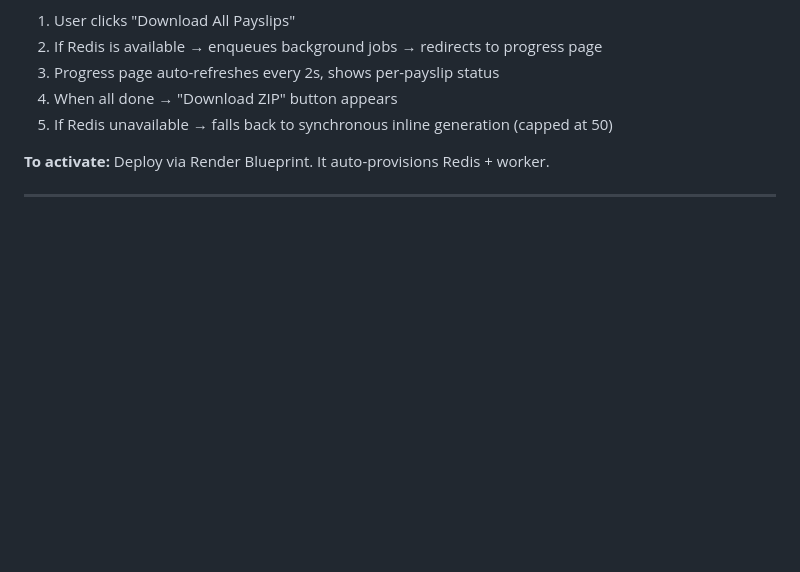
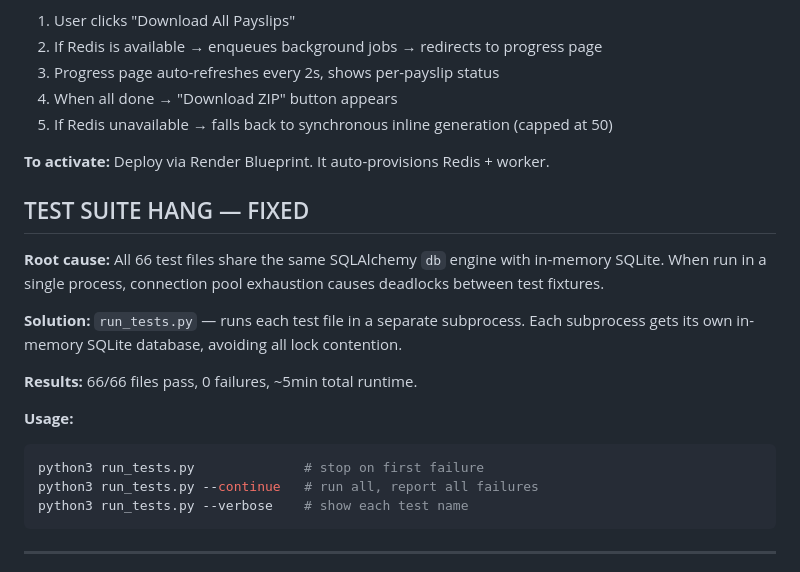
Before and after one commit to vouge2017/ethiopian_payroll_engine, a Markdown page: SESSION_SUMMARY_2026-08-03.md, the part around one of its changes. Drawn GitHub-style; blank space fills up the shorter version.

Commit message:
docs: session summary updated — test suite hang fixed

````diff
--- a/SESSION_SUMMARY_2026-08-03.md
+++ b/SESSION_SUMMARY_2026-08-03.md
@@ -155,5 +155,20 @@ Reviewed and confirmed **already fully implemented** in previous sessions.
 
 **To activate:** Deploy via Render Blueprint. It auto-provisions Redis + worker.
 
+## TEST SUITE HANG — FIXED
+
+**Root cause:** All 66 test files share the same SQLAlchemy `db` engine with in-memory SQLite. When run in a single process, connection pool exhaustion causes deadlocks between test fixtures.
+
+**Solution:** `run_tests.py` — runs each test file in a separate subprocess. Each subprocess gets its own in-memory SQLite database, avoiding all lock contention.
+
+**Results:** 66/66 files pass, 0 failures, ~5min total runtime.
+
+**Usage:**
+```bash
+python3 run_tests.py              # stop on first failure
+python3 run_tests.py --continue   # run all, report all failures
+python3 run_tests.py --verbose    # show each test name
+```
+
 ---
 
````
Also changed, not shown: other parts of SESSION_SUMMARY_2026-08-03.md (+1 -1 lines).
